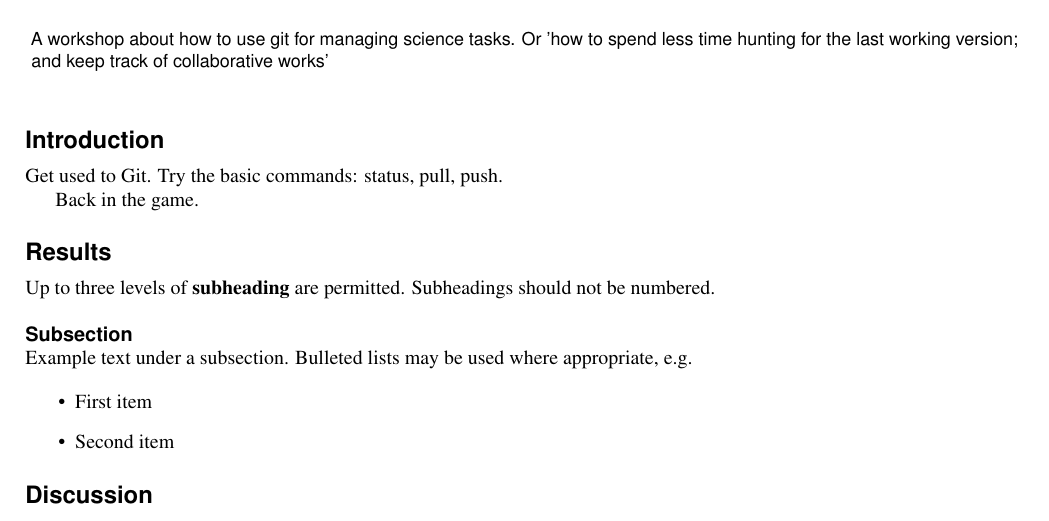
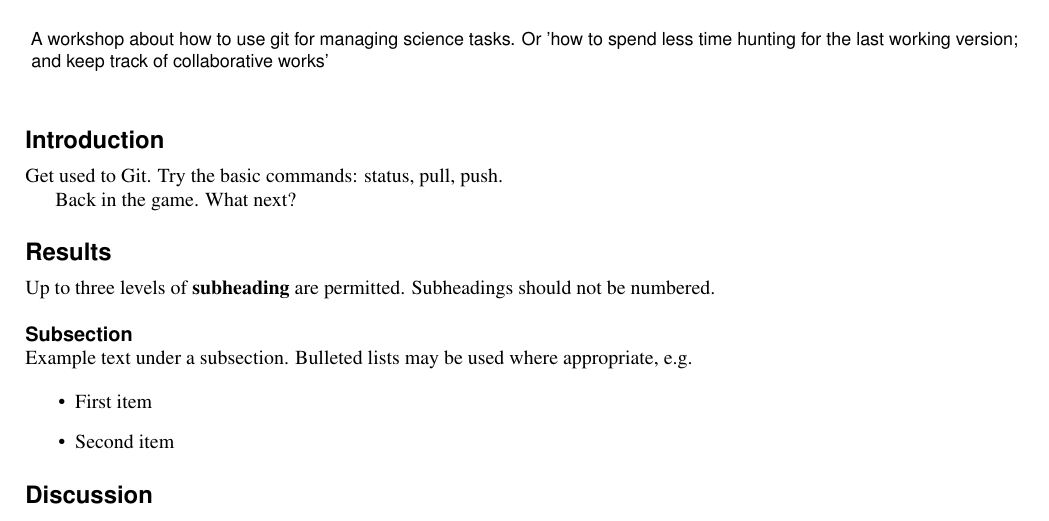
Before and after one commit to cehbrecht/gitforscience-sandbox, a LaTeX paper (main.tex): part of page 1 of 2, cut so that both start at the same text. Compiled offline with pdfLaTeX.

Commit message:
update local

```diff
--- a/main.tex
+++ b/main.tex
@@ -32,7 +32,7 @@
 
 Get used to Git. Try the basic commands: status, pull, push.
 
-Back in the game.
+Back in the game. What next?
 
 \section*{Results}
 
```
